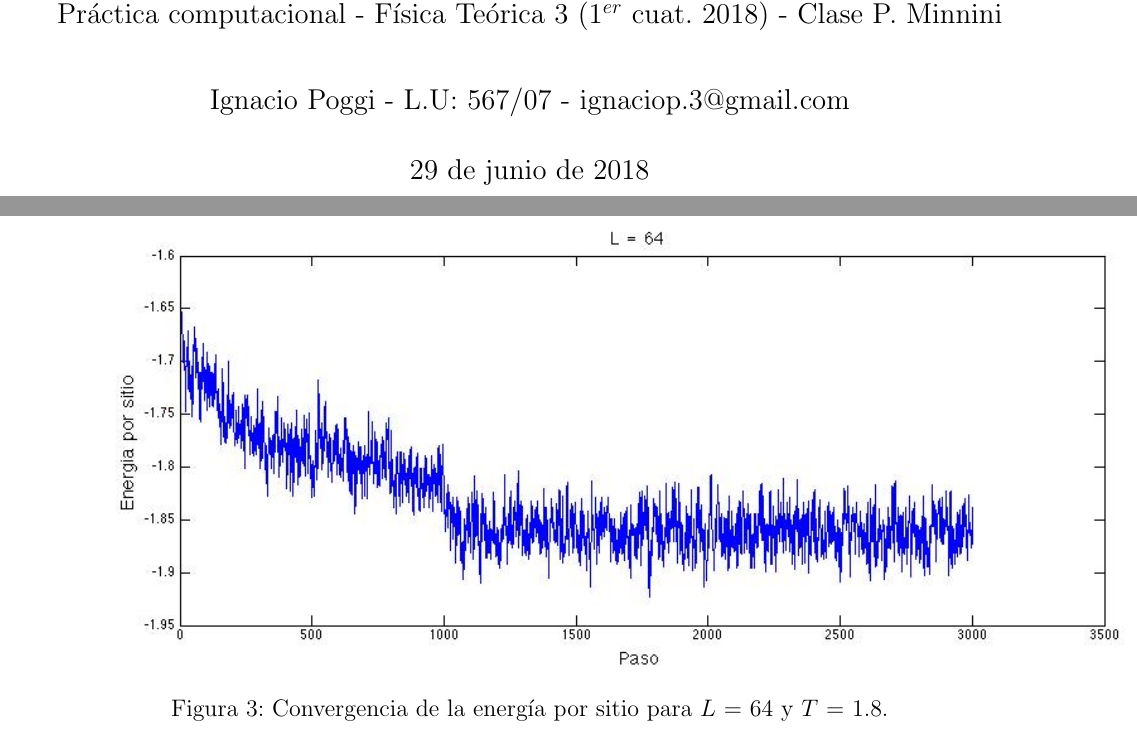
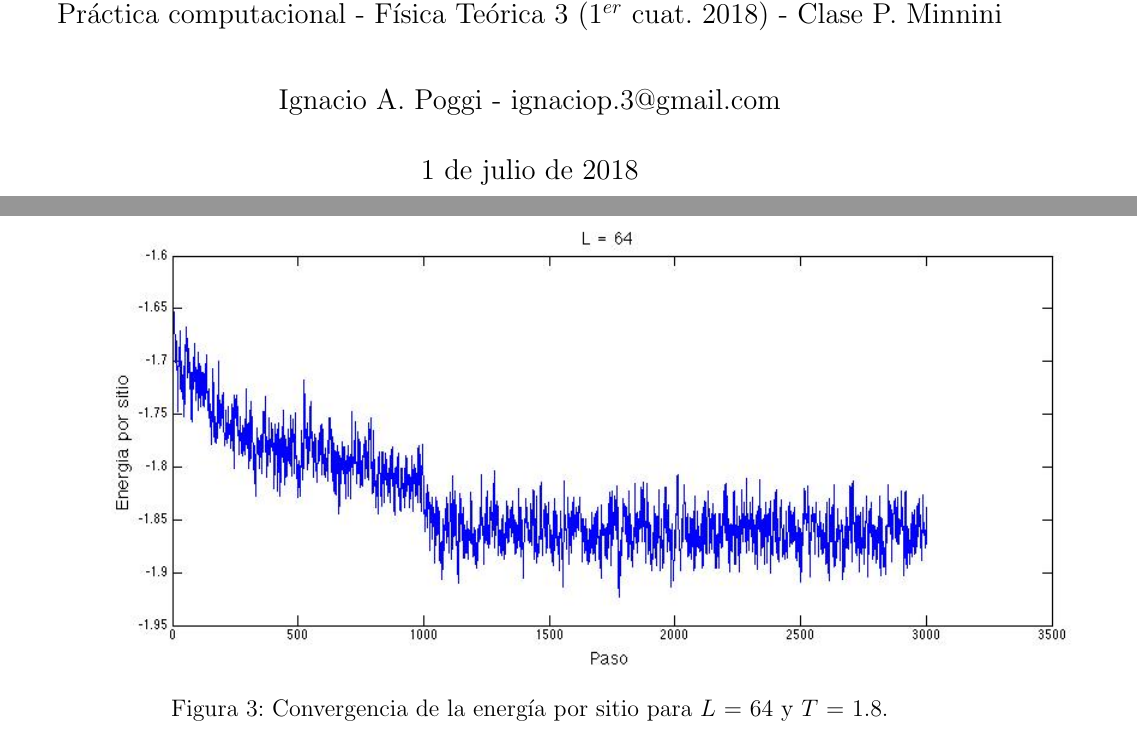
Before and after one commit to ignaciop/teorica3, a LaTeX document (informe/informe1.tex): two parts of pages 1 and 3 of 20, joined at a grey line, cut so that both start at the same text. The pictures show the PDF file informe/informe1.pdf that the author committed with the source.

Commit message:
Version final del informe

```diff
--- a/informe/informe1.tex
+++ b/informe/informe1.tex
@@ -38,7 +38,7 @@
 
 \title{Simulaci\'on del modelo de Ising en 2D \\
 \large Pr\'actica computacional - F\'isica Te\'orica 3 ($1^{er}$ cuat. 2018) - Clase P. Minnini}
-\author{Ignacio Poggi - L.U: 567/07 - ignaciop.3@gmail.com}
+\author{Ignacio A. Poggi - ignaciop.3@gmail.com}
 \maketitle
 
 %\tableofcontents  %lo ponemos para trabajo largos que necesiten indice
@@ -82,7 +82,7 @@ Se encontr\'o que para $T$ = 1.8, el numero de iteraciones para que la energ\'ia
 
 \begin{figure}[H]
 \begin{center}
-\includegraphics[height=8cm]{../graficos/En_L64_T18.jpg}
+\includegraphics[height=8cm,width=20cm]{../graficos/En_L64_T18.jpg}
 \caption[width=5cm]{Convergencia de la energ\'ia por sitio para $L$ = 64 y $T$ = 1.8.}
 \end{center}
 \end{figure}
@@ -103,7 +103,7 @@ Se encontr\'o que para $T$ = 1.8, el numero de iteraciones para que la energ\'ia
 
 \begin{figure}[H]
 \begin{center}
-\includegraphics[height=8cm]{../graficos/Mag_L64_T18.jpg}
+\includegraphics[height=8cm,width=20cm]{../graficos/Mag_L64_T18.jpg}
 \caption[width=5cm]{Convergencia de la magnetizaci\'on por sitio para $L$ = 64 y $T$ = 1.8.}
 \end{center}
 \end{figure}
@@ -205,7 +205,7 @@ A continuaci\'on, se muestran los resultados adquiridos para $L$ = 16:
 
 \begin{figure}[H]
 \begin{center}
-\includegraphics[height=8cm]{../graficos/Emean_L16.jpg}
+\includegraphics[height=8cm,width=20cm]{../graficos/Emean_L16.jpg}
 \caption[width=5cm]{Energ\'ia media por sitio para $L$ = 16.}
 \end{center}
 \end{figure}
@@ -214,7 +214,7 @@ Se puede observar que, para $T \rightarrow 0$, la energ\'ia media tiende a $-2$;
 
 \begin{figure}[H]
 \begin{center}
-\includegraphics[height=8cm]{../graficos/Mmean_L16.jpg}
+\includegraphics[height=8cm,width=20cm]{../graficos/Mmean_L16.jpg}
 \caption[width=5cm]{Magnetizaci\'on media por sitio para $L$ = 16.}
 \end{center}
 \end{figure}
@@ -233,14 +233,14 @@ Los resultados para estos observables fueron los siguientes:
 
 \begin{figure}[H]
 \begin{center}
-\includegraphics[height=8cm]{../graficos/Cv_L16.jpg}
+\includegraphics[height=8cm,width=20cm]{../graficos/Cv_L16.jpg}
 \caption[width=5cm]{Calor espec\'ifico por sitio para $L$ = 16.}
 \end{center}
 \end{figure}
 
 \begin{figure}[H]
 \begin{center}
-\includegraphics[height=8cm]{../graficos/Xm_L16.jpg}
+\includegraphics[height=8cm,width=20cm]{../graficos/Xm_L16.jpg}
 \caption[width=5cm]{Susceptibilidad magn\'etica por sitio para $L$ = 16.}
 \end{center}
 \end{figure}
@@ -251,14 +251,14 @@ Para finalizar este ejercicio, se muestran los gr\'aficos obtenidos de $C_{v}$ y
 
 \begin{figure}[H]
 \begin{center}
-\includegraphics[height=8cm]{../graficos/Cv_L32.jpg}
+\includegraphics[height=8cm,width=20cm]{../graficos/Cv_L32.jpg}
 \caption[width=5cm]{Calor espec\'ifico por sitio para $L$ = 32.}
 \end{center}
 \end{figure}
 
 \begin{figure}[H]
 \begin{center}
-\includegraphics[height=8cm]{../graficos/Xm_L32.jpg}
+\includegraphics[height=8cm,width=20cm]{../graficos/Xm_L32.jpg}
 \caption[width=5cm]{Susceptibilidad magn\'etica por sitio para $L$ = 32.}
 \end{center}
 \end{figure}
```
Also changed, not shown: informe/informe1.pdf, informe/informe1.tex (5 more changed lines).
